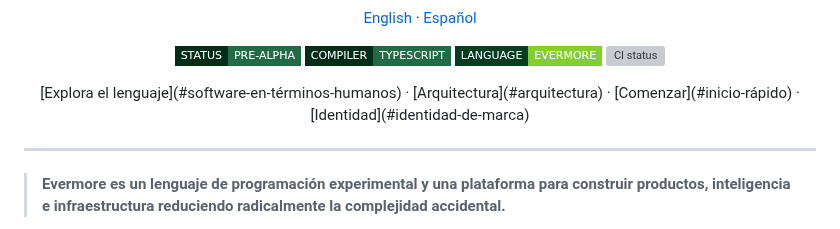
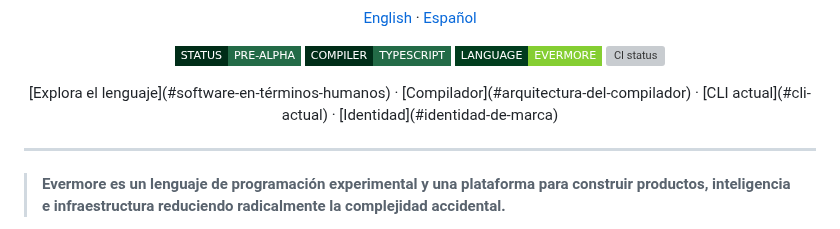
Before and after one commit to armaabetancourtt/evermore, a Markdown page: README.es.md, the part around the change. Rendered like a GitHub page; badges without logos; grey boxes are pictures that could not be loaded.

Commit message:
Use verified README section links

```diff
--- a/README.es.md
+++ b/README.es.md
@@ -11,7 +11,7 @@
   <a href="https://github.com/armaabetancourtt/evermore/actions/workflows/ci.yml"><img alt="CI status" src="https://github.com/armaabetancourtt/evermore/actions/workflows/ci.yml/badge.svg" /></a>
 </p>
 
-<p align="center">[Explora el lenguaje](#software-en-términos-humanos) · [Arquitectura](#arquitectura) · [Comenzar](#inicio-rápido) · [Identidad](#identidad-de-marca)</p>
+<p align="center">[Explora el lenguaje](#software-en-términos-humanos) · [Compilador](#arquitectura-del-compilador) · [CLI actual](#cli-actual) · [Identidad](#identidad-de-marca)</p>
 
 ---
 
```
